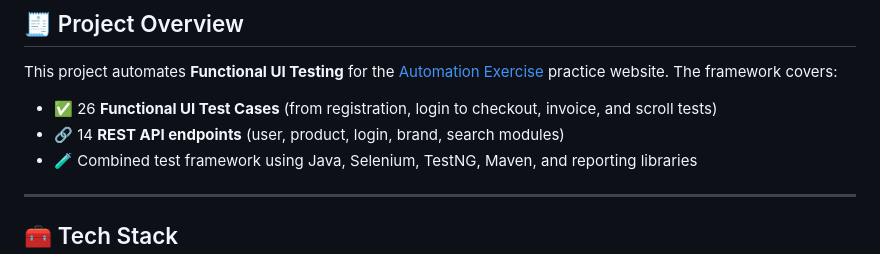
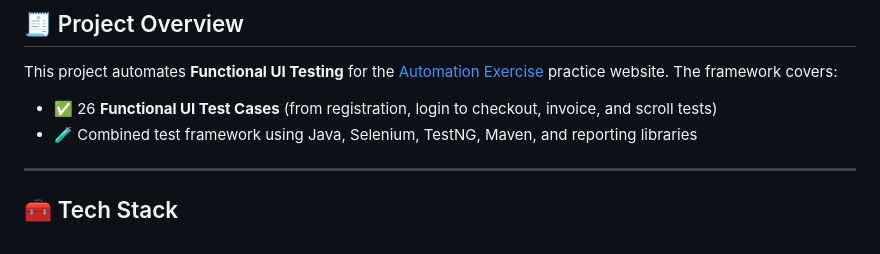
Before and after one commit to BharathReddyMosarla/AutomationExcercise, a Markdown page: README.md, the part around the change. Drawn GitHub-style.

```diff
--- a/README.md
+++ b/README.md
@@ -5,7 +5,6 @@
 This project automates **Functional UI Testing**  for the [Automation Exercise](https://automationexercise.com) practice website. The framework covers:
 
 * ✅ 26 **Functional UI Test Cases** (from registration, login to checkout, invoice, and scroll tests)
-* 🔗 14 **REST API endpoints** (user, product, login, brand, search modules)
 * 🧪 Combined test framework using Java, Selenium, TestNG, Maven, and reporting libraries
 
 ---
```
